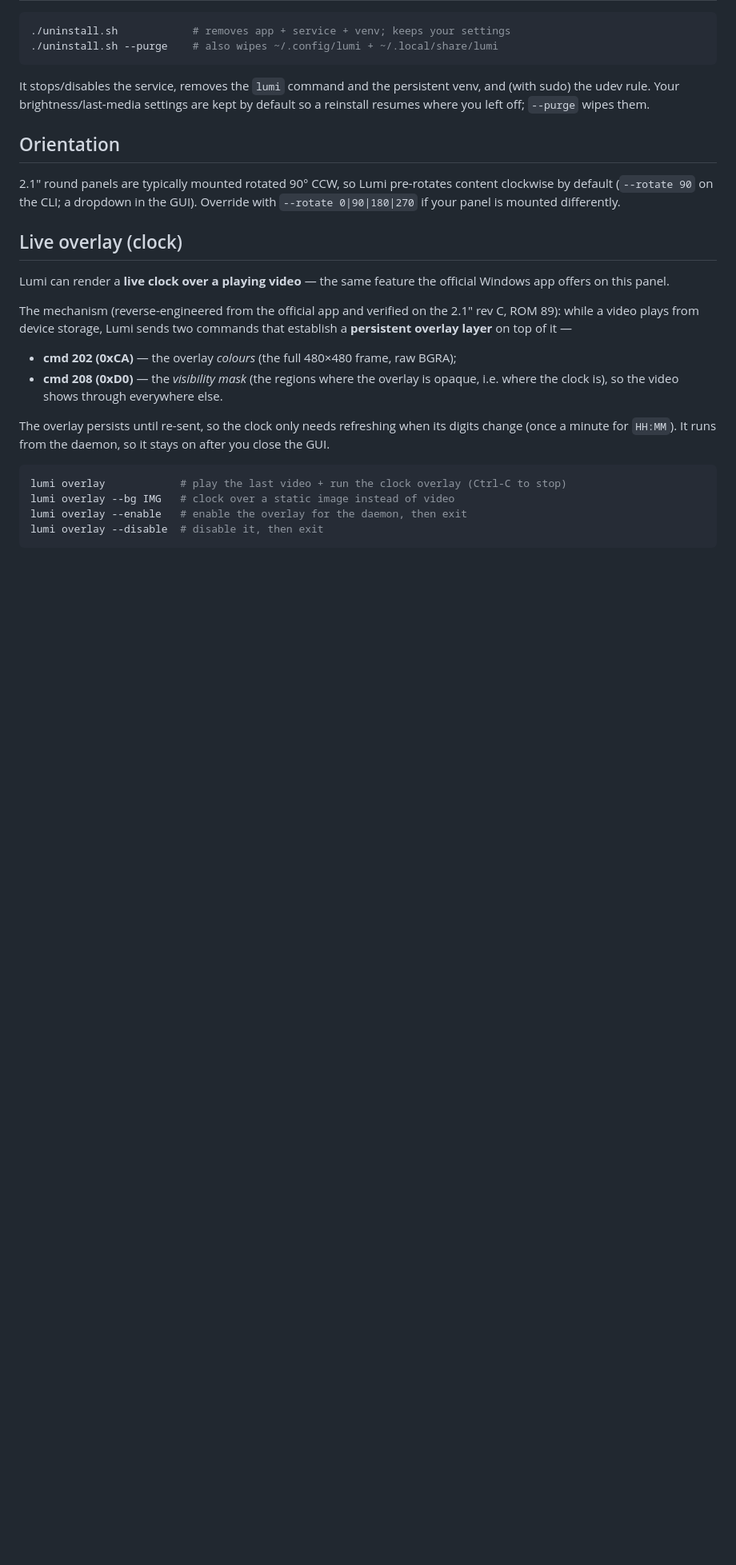
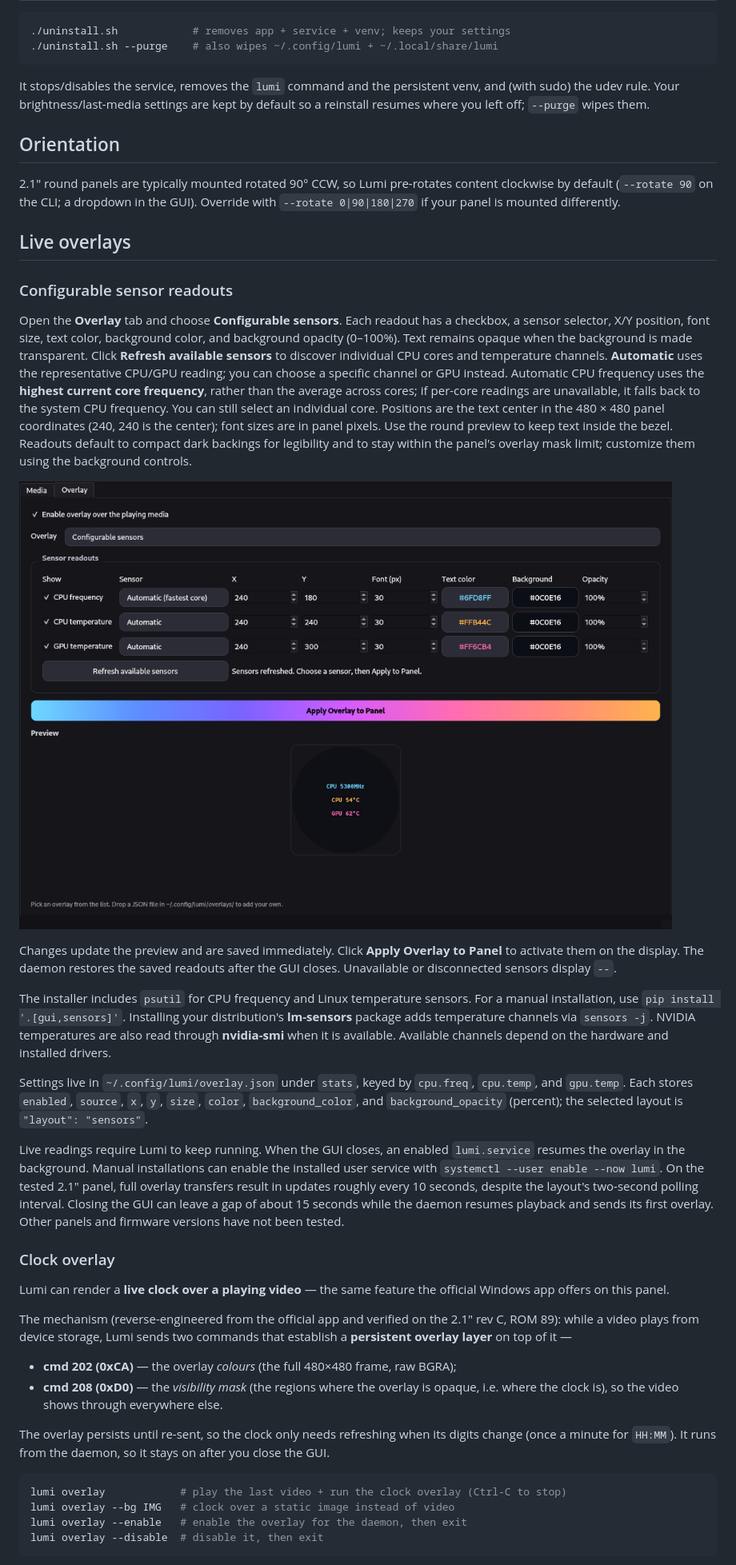
Before and after one commit to waldokilian2/lumi, a Markdown page: README.md, the part around one of its changes. Shown at 80% size. Drawn GitHub-style; pictures changed too: docs/sensor-overlays.png (added); blank space fills up the shorter version.

Commit message:
Add configurable sensor overlays and reliable panel updates

```diff
--- a/README.md
+++ b/README.md
@@ -117,7 +119,51 @@ by default so a reinstall resumes where you left off; `--purge` wipes them.
 content clockwise by default (`--rotate 90` on the CLI; a dropdown in the GUI).
 Override with `--rotate 0|90|180|270` if your panel is mounted differently.
 
-## Live overlay (clock)
+## Live overlays
+
+### Configurable sensor readouts
+
+Open the **Overlay** tab and choose **Configurable sensors**. Each readout has
+a checkbox, a sensor selector, X/Y position, font size, text color, background
+color, and background opacity (0–100%). Text remains opaque when the background
+is made transparent.
+Click **Refresh available sensors** to discover individual CPU cores and
+temperature channels. **Automatic** uses the representative CPU/GPU reading;
+you can choose a specific channel or GPU instead. Automatic CPU frequency uses
+the **highest current core frequency**, rather than the average across cores;
+if per-core readings are unavailable, it falls back to the system CPU frequency.
+You can still select an individual core. Positions are the text center
+in the 480 × 480 panel coordinates (240, 240 is the center); font sizes are
+in panel pixels. Use the round preview to keep text inside the bezel.
+Readouts default to compact dark backings for legibility and to stay within the
+panel's overlay mask limit; customize them using the background controls.
+
+![Configurable sensor overlay controls with demonstration readings](docs/sensor-overlays.png)
+
+Changes update the preview and are saved immediately. Click **Apply Overlay to Panel**
+to activate them on the display. The daemon restores the saved readouts after
+the GUI closes. Unavailable or disconnected sensors display `--`.
+
+The installer includes `psutil` for CPU frequency and Linux temperature sensors.
+For a manual installation, use `pip install '.[gui,sensors]'`. Installing your
+distribution's **lm-sensors** package adds temperature channels via `sensors -j`.
+NVIDIA temperatures are also read through **nvidia-smi** when it is available.
+Available channels depend on the hardware and installed drivers.
+
+Settings live in `~/.config/lumi/overlay.json` under `stats`, keyed by
+`cpu.freq`, `cpu.temp`, and `gpu.temp`. Each stores `enabled`, `source`, `x`,
+`y`, `size`, `color`, `background_color`, and `background_opacity` (percent);
+the selected layout is `"layout": "sensors"`.
+
+Live readings require Lumi to keep running. When the GUI closes, an enabled
+`lumi.service` resumes the overlay in the background. Manual installations can
+enable the installed user service with `systemctl --user enable --now lumi`.
+On the tested 2.1" panel, full overlay transfers result in updates roughly every
+10 seconds, despite the layout's two-second polling interval. Closing the GUI
+can leave a gap of about 15 seconds while the daemon resumes playback and sends
+its first overlay. Other panels and firmware versions have not been tested.
+
+### Clock overlay
 
 Lumi can render a **live clock over a playing video** — the same feature the
 official Windows app offers on this panel.
```
Also changed, not shown: other parts of README.md (+47 -14 lines), 18 other files.
